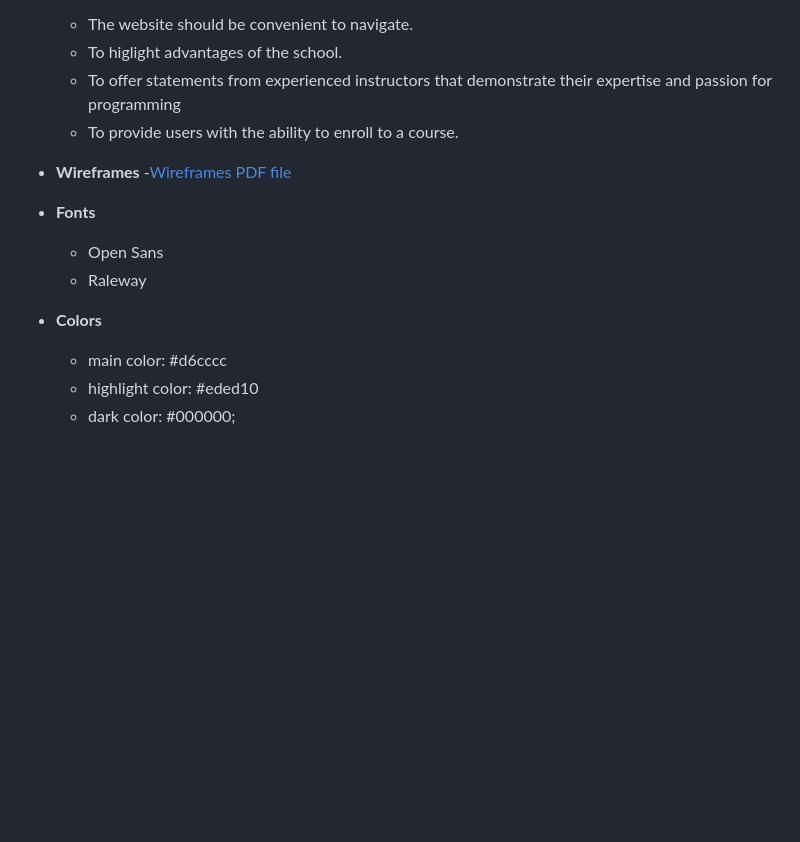
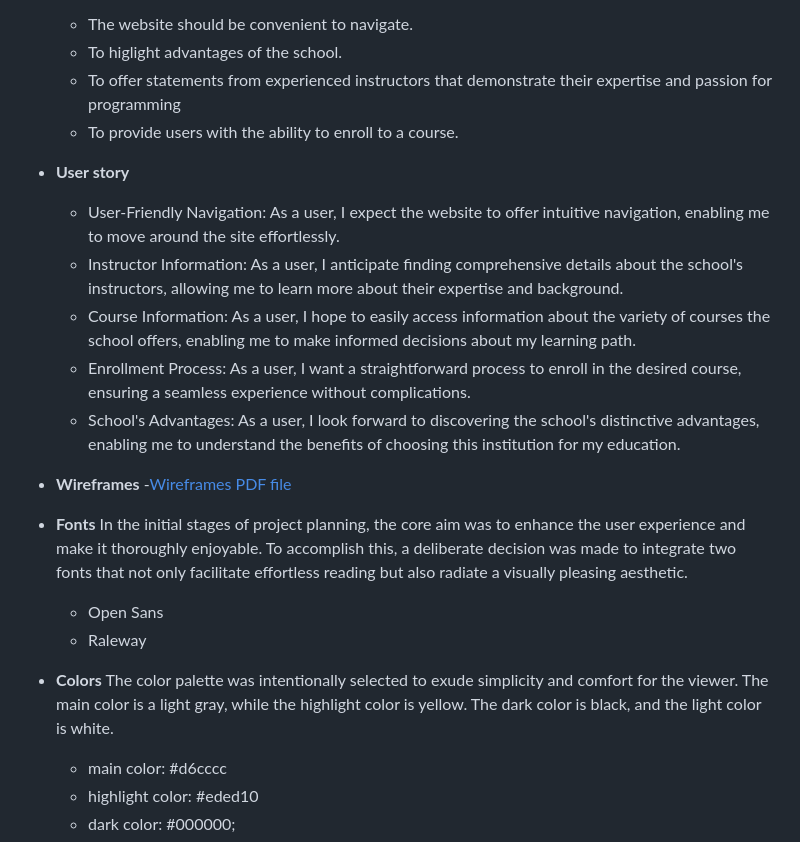
Before and after one commit to Code-Institute-Submissions/OleksiyLa-Project_1, a Markdown page: README.md, the part around the change. GitHub-like rendering; blank space fills up the shorter version.

Commit message:
adds User story, font and color description (README)

```diff
--- a/README.md
+++ b/README.md
@@ -15,14 +15,25 @@ CoderOnline is an online programming school that highlights the benefits of purs
   - To offer statements from experienced instructors that demonstrate their expertise and passion for programming
   - To provide users with the ability to enroll to a course.
 
+- __User story__
+  - User-Friendly Navigation: As a user, I expect the website to offer intuitive navigation, enabling me to move around the site effortlessly.
+  - Instructor Information: As a user, I anticipate finding comprehensive details about the school's instructors, allowing me to learn more about their expertise and background.
+  - Course Information: As a user, I hope to easily access information about the variety of courses the school offers, enabling me to make informed decisions about my learning path.
+  - Enrollment Process: As a user, I want a straightforward process to enroll in the desired course, ensuring a seamless experience without complications.
+  - School's Advantages: As a user, I look forward to discovering the school's distinctive advantages, enabling me to understand the benefits of choosing this institution for my education.
+
 - __Wireframes__
   -[Wireframes PDF file](./README/wireframes/CoderOnline_Wireframes.pdf)
 
 - __Fonts__
+In the initial stages of project planning, the core aim was to enhance the user experience and make it thoroughly enjoyable. To accomplish this, a deliberate decision was made to integrate two fonts that not only facilitate effortless reading but also radiate a visually pleasing aesthetic.
+
   - Open Sans
   - Raleway
 
 - __Colors__
+The color palette was intentionally selected to exude simplicity and comfort for the viewer. The main color is a light gray, while the highlight color is yellow. The dark color is black, and the light color is white.
+
   - main color: #d6cccc
   - highlight color: #eded10
   - dark color: #000000;
```
